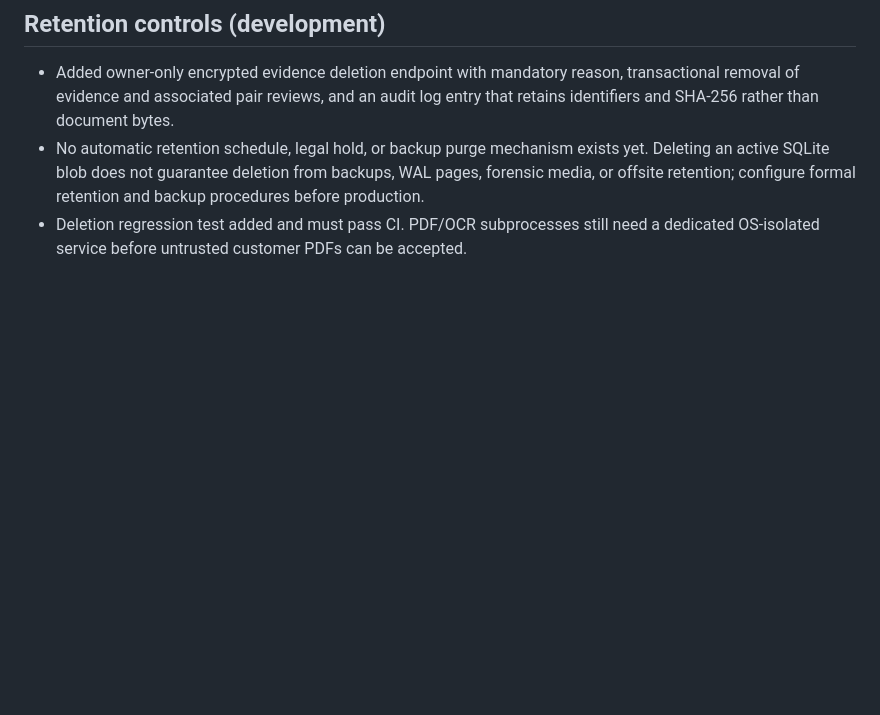
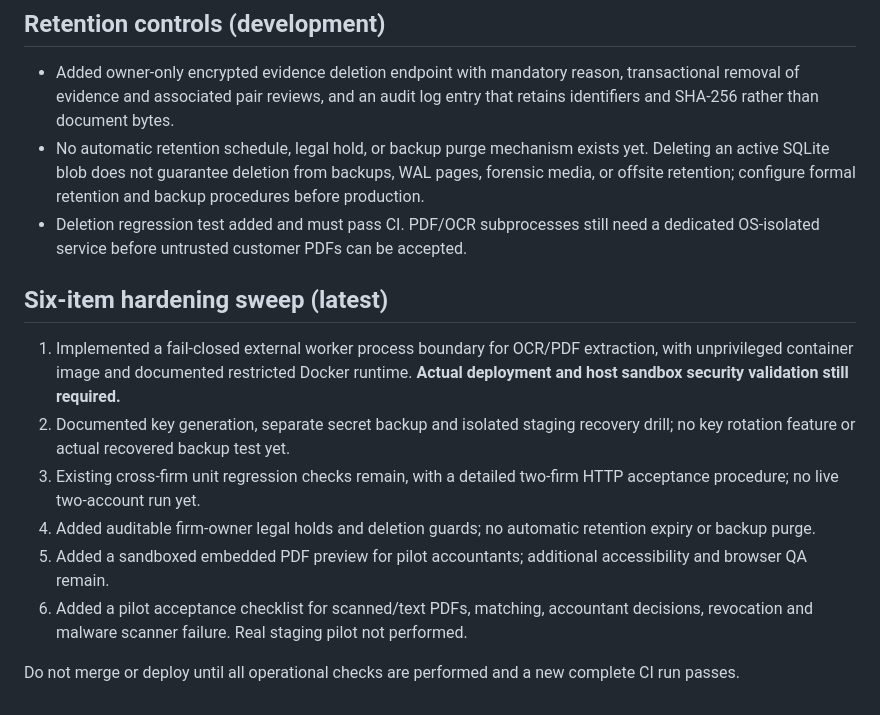
Before and after one commit to shersahray/tally-books, a Markdown page: docs/audit-ai-phase-1-2.md, the part around the change. Rendered like a GitHub page; blank space fills up the shorter version.

Commit message:
docs(audit): track six release tasks and separate code from unverified staging gates

```diff
--- a/docs/audit-ai-phase-1-2.md
+++ b/docs/audit-ai-phase-1-2.md
@@ -96,3 +96,13 @@ Keep the paid feature disabled by default. Do not merge/deploy without independe
 - Added owner-only encrypted evidence deletion endpoint with mandatory reason, transactional removal of evidence and associated pair reviews, and an audit log entry that retains identifiers and SHA-256 rather than document bytes.
 - No automatic retention schedule, legal hold, or backup purge mechanism exists yet. Deleting an active SQLite blob does not guarantee deletion from backups, WAL pages, forensic media, or offsite retention; configure formal retention and backup procedures before production.
 - Deletion regression test added and must pass CI. PDF/OCR subprocesses still need a dedicated OS-isolated service before untrusted customer PDFs can be accepted.
+
+## Six-item hardening sweep (latest)
+1. Implemented a fail-closed external worker process boundary for OCR/PDF extraction, with unprivileged container image and documented restricted Docker runtime. **Actual deployment and host sandbox security validation still required.**
+2. Documented key generation, separate secret backup and isolated staging recovery drill; no key rotation feature or actual recovered backup test yet.
+3. Existing cross-firm unit regression checks remain, with a detailed two-firm HTTP acceptance procedure; no live two-account run yet.
+4. Added auditable firm-owner legal holds and deletion guards; no automatic retention expiry or backup purge.
+5. Added a sandboxed embedded PDF preview for pilot accountants; additional accessibility and browser QA remain.
+6. Added a pilot acceptance checklist for scanned/text PDFs, matching, accountant decisions, revocation and malware scanner failure. Real staging pilot not performed.
+
+Do not merge or deploy until all operational checks are performed and a new complete CI run passes.
```
